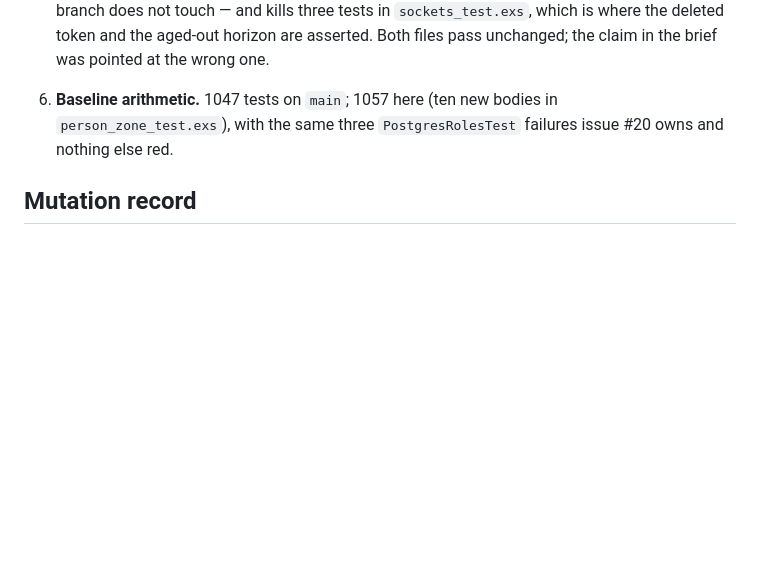
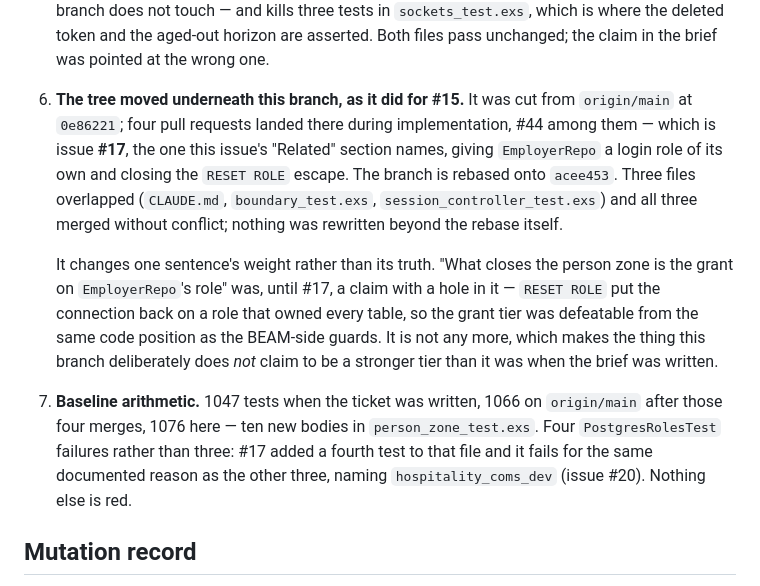
Before and after one commit to MatijaM/hospitality-coms, a Markdown page: docs/test-designs/2026-07-28-18-person-zone-scope-first.md, the part around the change. GitHub-like rendering; blank space fills up the shorter version.

Commit message:
docs: record the rebase, and what #17 landing changes about this claim
The branch was cut from origin/main at 0e86221 and four pull requests
landed there during implementation. It is rebased onto acee453; three
files overlapped and all three merged without conflict.

One of them is #44, which is the #17 this issue's Related section names.
It gives EmployerRepo a login role of its own and closes the RESET ROLE
escape — so "what closes the person zone is the grant on EmployerRepo's
role" stops being a claim with a hole in it. That makes the tier this
branch deliberately does not claim to be a stronger one than it was when
the brief was written, which is worth recording rather than leaving a
reader to notice.

PostgresRolesTest now fails four rather than three: #17 added a test to
that file and it fails for the same documented reason, naming
hospitality_coms_dev (issue #20).

Co-Authored-By: Claude Opus 5 <noreply@anthropic.com>

```diff
--- a/docs/test-designs/2026-07-28-18-person-zone-scope-first.md
+++ b/docs/test-designs/2026-07-28-18-person-zone-scope-first.md
@@ -361,9 +361,25 @@ The sections above are not edited to agree with what shipped.
    token and the aged-out horizon are asserted. Both files pass unchanged; the claim in the brief
    was pointed at the wrong one.
 
-6. **Baseline arithmetic.** 1047 tests on `main`; 1057 here (ten new bodies in
-   `person_zone_test.exs`), with the same three `PostgresRolesTest` failures issue #20 owns and
-   nothing else red.
+6. **The tree moved underneath this branch, as it did for #15.** It was cut from `origin/main` at
+   `0e86221`; four pull requests landed there during implementation, #44 among them — which is
+   issue **#17**, the one this issue's "Related" section names, giving `EmployerRepo` a login role
+   of its own and closing the `RESET ROLE` escape. The branch is rebased onto `acee453`. Three
+   files overlapped (`CLAUDE.md`, `boundary_test.exs`,
+   `session_controller_test.exs`) and all three merged without conflict; nothing was rewritten
+   beyond the rebase itself.
+
+   It changes one sentence's weight rather than its truth. "What closes the person zone is the
+   grant on `EmployerRepo`'s role" was, until #17, a claim with a hole in it — `RESET ROLE` put the
+   connection back on a role that owned every table, so the grant tier was defeatable from the same
+   code position as the BEAM-side guards. It is not any more, which makes the thing this branch
+   deliberately does *not* claim to be a stronger tier than it was when the brief was written.
+
+7. **Baseline arithmetic.** 1047 tests when the ticket was written, 1066 on `origin/main` after
+   those four merges, 1076 here — ten new bodies in `person_zone_test.exs`. Four
+   `PostgresRolesTest` failures rather than three: #17 added a fourth test to that file and it
+   fails for the same documented reason as the other three, naming `hospitality_coms_dev`
+   (issue #20). Nothing else is red.
 
 ## Mutation record
 
```
